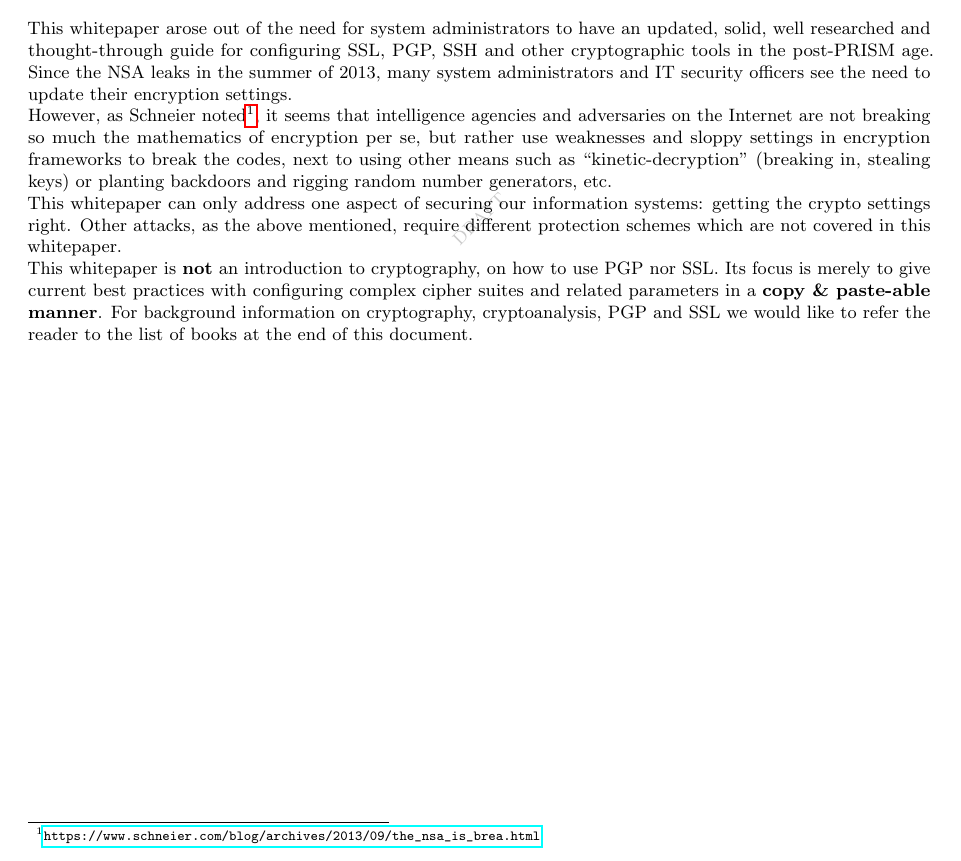
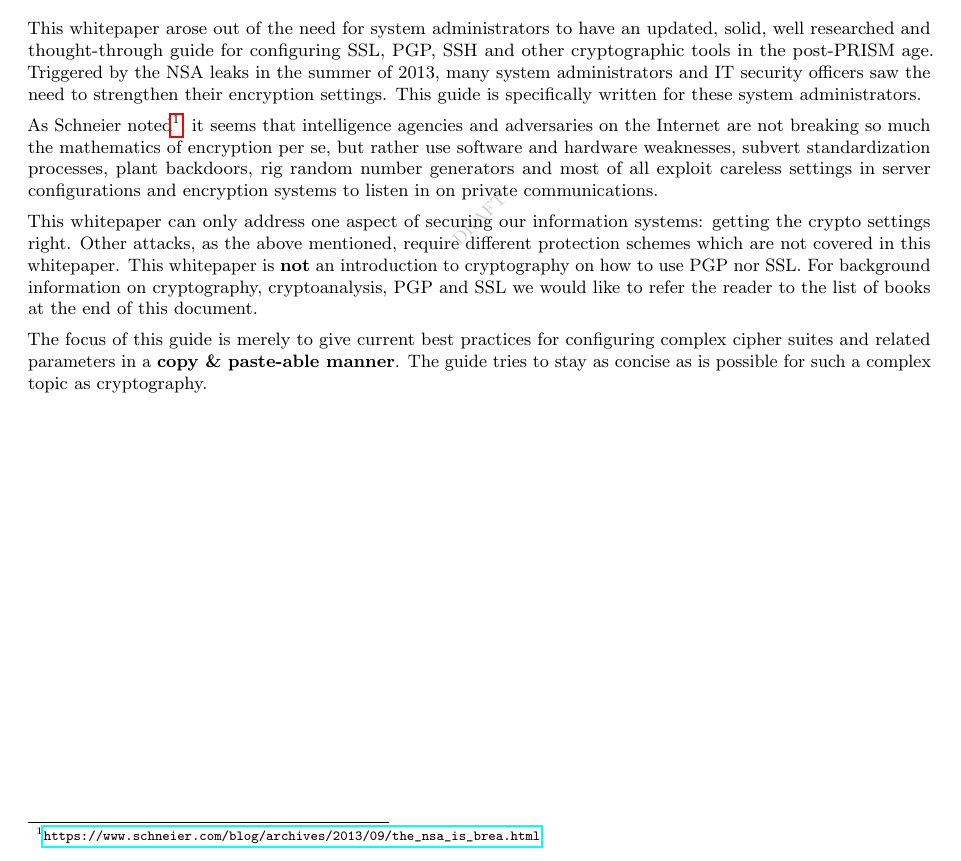
Before and after one commit to BetterCrypto/Applied-Crypto-Hardening, a LaTeX document (src/applied-crypto-hardening.tex, which reads src/abstract.tex): part of page 1 of 19, cut so that both start at the same text. Compiled offline with pdfLaTeX.

Commit message:
re-phrase abstract. Hopefully it is clearer, what we want

```diff
--- a/src/abstract.tex
+++ b/src/abstract.tex
@@ -2,26 +2,35 @@
 
 This whitepaper arose out of the need for system administrators to have an
 updated, solid, well researched and thought-through guide for configuring SSL,
-PGP, SSH and other cryptographic tools in the post-PRISM age.  Since the NSA
+PGP, SSH and other cryptographic tools in the post-PRISM age.  Triggered by the NSA
 leaks in the summer of 2013, many system administrators and IT security
-officers see the need to update their encryption settings.
+officers saw the need to strengthen their encryption settings.
+This guide is specifically written for these system administrators.
 
-However, as Schneier
+\vskip 0.5em
+
+As Schneier
 noted\footnote{\url{https://www.schneier.com/blog/archives/2013/09/the\_nsa\_is\_brea.html}},
 it seems that intelligence agencies and adversaries on the Internet are not
-breaking so much the mathematics of encryption per se, but rather use
-weaknesses and sloppy settings in encryption frameworks to break the codes,
-next to using other means such as ``kinetic-decryption'' (breaking in, stealing
-keys) or planting backdoors and rigging random number generators, etc.
+breaking so much the mathematics of encryption per se, but rather use software
+and hardware weaknesses, subvert standardization processes, plant backdoors,
+rig random number generators and most of all exploit careless settings in
+server configurations and encryption systems to listen in on private
+communications.
 
-This whitepaper can only address one aspect of securing our
-information systems: getting the crypto settings right. Other attacks, as the
-above mentioned, require different protection schemes which are not covered in
-this whitepaper.
+\vskip 0.5em
 
-This whitepaper is \textbf{not} an introduction to cryptography, on how to use
-PGP nor SSL. Its focus is merely to give current best practices with
-configuring complex cipher suites and related parameters in a \textbf{copy \&
-paste-able manner}.  For background information on cryptography,
+This whitepaper can only address one aspect of securing our information
+systems: getting the crypto settings right. Other attacks, as the above
+mentioned, require different protection schemes which are not covered in this
+whitepaper.  This whitepaper is \textbf{not} an introduction to cryptography
+on how to use PGP nor SSL.  For background information on cryptography,
 cryptoanalysis, PGP and SSL we would like to refer the reader to the list of
 books at the end of this document.
+
+\vskip 0.5em
+
+The focus of this guide is merely to give current best practices  for
+configuring complex cipher suites and related parameters in a \textbf{copy \&
+paste-able manner}.
+The guide tries to stay as concise as is possible for such a complex topic as cryptography.
```
